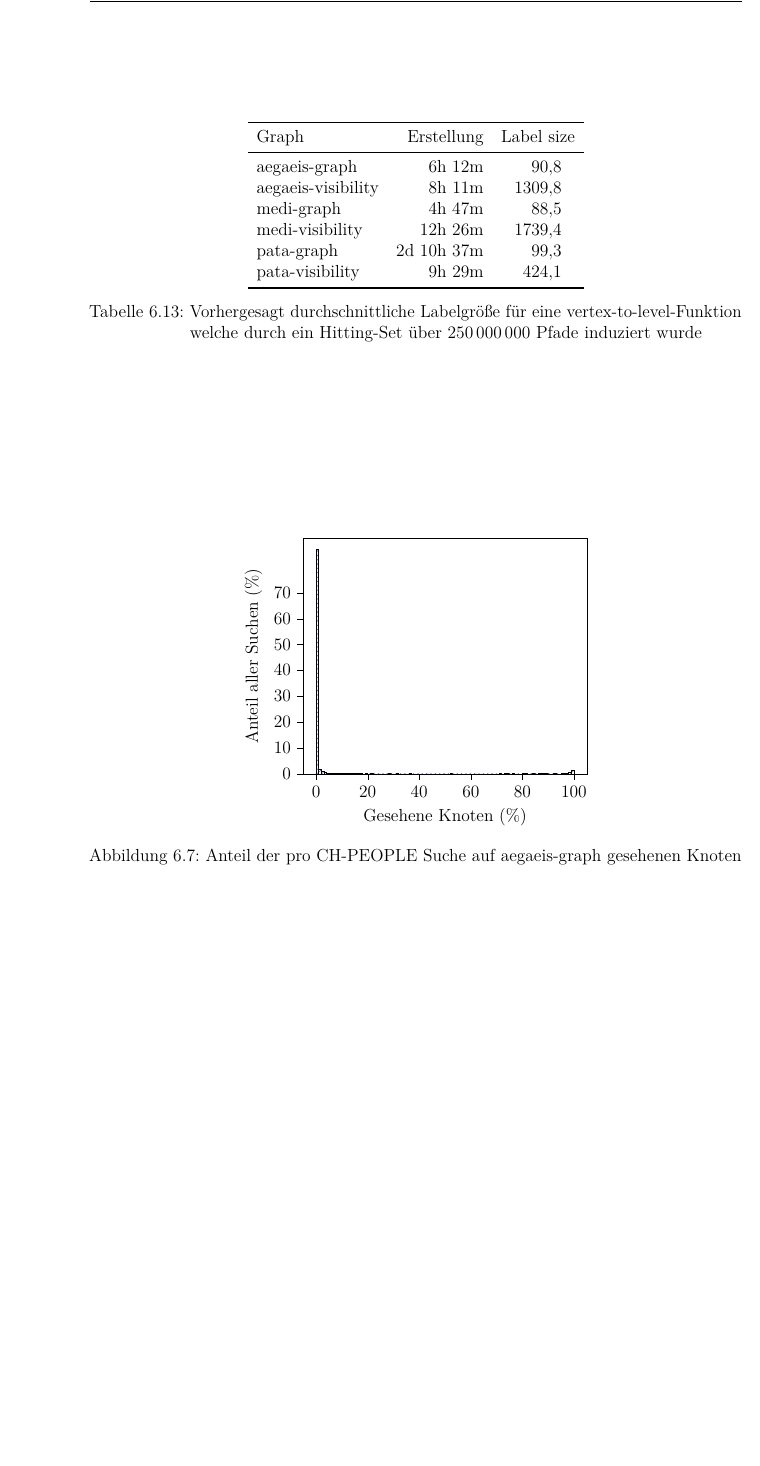
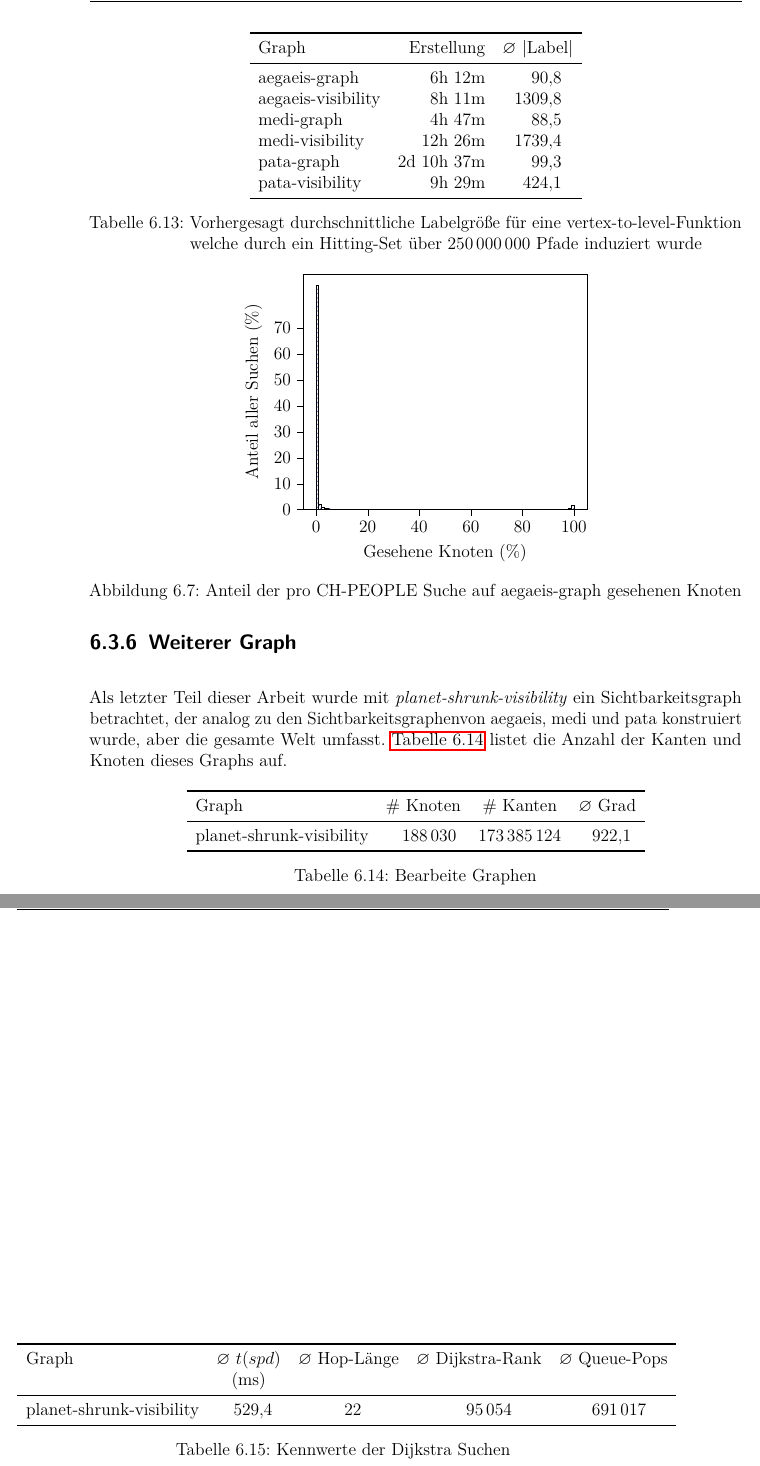
Before and after one commit to christianstaib/bachelorthesis, a LaTeX thesis (thesis.tex, which reads tex/ergebnisse.tex): part of page 60 of 67 before the commit and two parts of pages 60 and 61 of 69 after it, the two joined at a grey line, cut so that both start at the same text, the shorter picture padded with empty space. Compiled offline with pdfLaTeX; TikZ figures are drawn from their code, not taken from saved files.

Commit message:
did stuff

```diff
--- a/tex/ergebnisse.tex
+++ b/tex/ergebnisse.tex
@@ -947,13 +947,13 @@ Für die Sichtbarkeitsgraphen von aegaeis und medi ist die durchschnittliche Lab
       S[table-format = 4.1] % average time
     }
     \toprule
-    {Graph}            & {Erstellung} & {Label size} \\ \midrule
-    aegaeis-graph      & 6h 12m       & 90.8         \\
-    aegaeis-visibility & 8h 11m       & 1309.8       \\
-    medi-graph         & 4h 47m       & 88.5         \\
-    medi-visibility    & 12h 26m      & 1739.4       \\
-    pata-graph         & 2d 10h 37m   & 99.3         \\
-    pata-visibility    & 9h 29m       & 424.1        \\  \bottomrule
+    {Graph}            & {Erstellung} & {$\varnothing$ $\abs{\text{Label}}$} \\ \midrule
+    aegaeis-graph      & 6h 12m       & 90.8                                 \\
+    aegaeis-visibility & 8h 11m       & 1309.8                               \\
+    medi-graph         & 4h 47m       & 88.5                                 \\
+    medi-visibility    & 12h 26m      & 1739.4                               \\
+    pata-graph         & 2d 10h 37m   & 99.3                                 \\
+    pata-visibility    & 9h 29m       & 424.1                                \\  \bottomrule
   \end{tabular}
   \caption{Vorhergesagt durchschnittliche Labelgröße für eine vertex-to-level-Funktion welche durch ein Hitting-Set über \num{250000000} Pfade induziert wurde}
   \label{fig:ergebnisse:250_paths}
@@ -1086,3 +1086,59 @@ Mit der enstanden vertex-to-level-Funktion für aegaeis-graph wurde das der \aut
   \caption{Anteil der pro CH-PEOPLE Suche auf aegaeis-graph gesehenen Knoten}
   \label{fig:ergebnisse:new_efficiency_ch_people}
 \end{figure}
+
+\subsection{Weiterer Graph}
+
+Als letzter Teil dieser Arbeit wurde mit \emph{planet-shrunk-visibility} ein Sichtbarkeitsgraph betrachtet, der analog zu den Sichtbarkeitsgraphenvon aegaeis, medi und pata konstruiert wurde, aber die gesamte Welt umfasst.
+\autoref{table:input_graphs_planet-shrunk-visibility} listet die Anzahl der Kanten und Knoten dieses Graphs auf.
+
+\begin{table}[h!]
+  \centering
+  \begin{tabular}{
+      l % Graph
+      S[table-format = 7.0] % Zeit
+      S[table-format = 9.0] % Zeit
+      S[table-format = 4.1] % Zeit
+    }
+    \toprule
+    {Graph}                  & {\# Knoten} & {\# Kanten} & {$\varnothing$ Grad}      \\ \midrule
+    planet-shrunk-visibility & 188030      & 173385124   & \fpeval{173385124/188030} \\\bottomrule
+  \end{tabular}
+  \caption{Bearbeite Graphen}
+  \label{table:input_graphs_planet-shrunk-visibility}
+\end{table}
+
+
+\begin{table}[h!]
+  \centering
+  \begin{tabular}{
+      l % Graph
+      S[table-format = 4.1] % Zeit
+      S[table-format = 3.0] % hop-länge
+      S[table-format = 7.0] % rank
+      S[table-format = 7.0] % queue pops
+    }
+    \toprule
+    {Graph}                  & {$\varnothing$ $t({spd})$} & {$\varnothing$  Hop-Länge} & {$\varnothing$ Dijkstra-Rank} & {$\varnothing$ Queue-Pops} \\
+                             & {(\si{\ms})}               &                            &                               &                            \\
+    \midrule
+    planet-shrunk-visibility & 529.377185                 & 22.3786                    & 95053.74                      & 691017.2                   \\
+    \bottomrule
+  \end{tabular}
+  \caption{Kennwerte der Dijkstra Suchen}
+  \label{fig:ergebnisse:dijkstra_planet-shrunk-visibility}
+\end{table}
+
+% Is graph bidirectional? true
+% non trivial vertices: 188030
+% trivial: 188030
+% average degree is 922.1135
+% sum of squared degree 422505182196
+% Values over 10000 parallel searches
+% average path hops len 22.3786
+% average dijkstra_rank 95053.74
+% average queue pops 691017.2
+% 2xDijsktra per node for all nodes would take 14810.959127085s
+% Value over 100 sequential searches
+% Average dijkstra duration for path creation is 573.84923ms
+% Average dijkstra duration for path distance is 529.377185ms
--- a/thesis.tex
+++ b/thesis.tex
@@ -13,6 +13,6 @@
 \author{Christian Staib}
 \date{\today}
 
-\setcounter{tocdepth}{2}
+\setcounter{tocdepth}{1}
 
 \begin{document}
```
Also changed, not shown: tex/ergebnisse.tex (28 more changed lines), thesis.tex (6 more changed lines).
